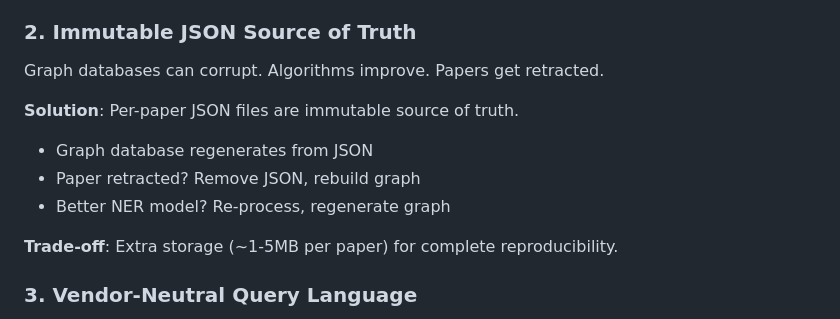
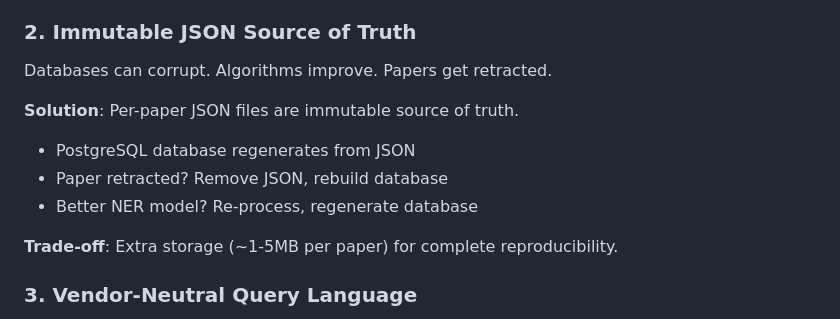
Before and after one commit to wware/med-lit-graph, a Markdown page: README.md, the part around the change. GitHub-like rendering.

Commit message:
Update Immutable JSON Source of Truth section to mention PostgreSQL
Co-authored-by: wware <246731+wware@users.noreply.github.com>

```diff
--- a/README.md
+++ b/README.md
@@ -198,12 +198,12 @@ treats = Treats(
 
 ### 2. Immutable JSON Source of Truth
 
-Graph databases can corrupt. Algorithms improve. Papers get retracted.
+Databases can corrupt. Algorithms improve. Papers get retracted.
 
 **Solution**: Per-paper JSON files are immutable source of truth.
-- Graph database regenerates from JSON
-- Paper retracted? Remove JSON, rebuild graph
-- Better NER model? Re-process, regenerate graph
+- PostgreSQL database regenerates from JSON
+- Paper retracted? Remove JSON, rebuild database
+- Better NER model? Re-process, regenerate database
 
 **Trade-off**: Extra storage (~1-5MB per paper) for complete reproducibility.
 
```
